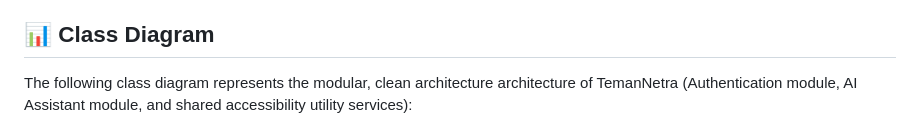
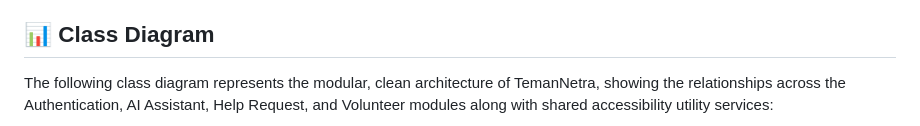
Before and after one commit to re1c/TemanNetra, a Markdown page: README.md, the part around one of its changes. Drawn GitHub-style.

Commit message:
docs: update class diagram in README to reflect volunteer active claim and chat flow

````diff
--- a/README.md
+++ b/README.md
@@ -38,7 +38,7 @@ The interface is designed to support baseline accessibility parameters:
 * **APIs**: Gemini Developer API (OCR/Text recognition) and Firebase Cloud Messaging (FCM).
 
 ## 📊 Class Diagram
-The following class diagram represents the modular, clean architecture architecture of TemanNetra (Authentication module, AI Assistant module, and shared accessibility utility services):
+The following class diagram represents the modular, clean architecture of TemanNetra, showing the relationships across the Authentication, AI Assistant, Help Request, and Volunteer modules along with shared accessibility utility services:
 
 ```mermaid
 classDiagram
````
Also changed, not shown: other parts of README.md (+119 -0 lines).
